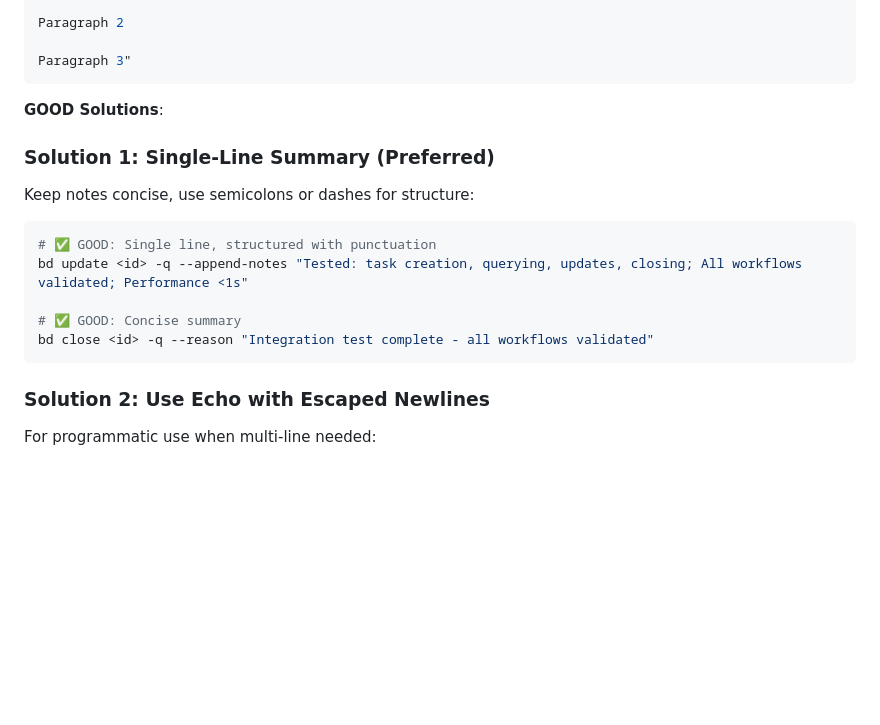
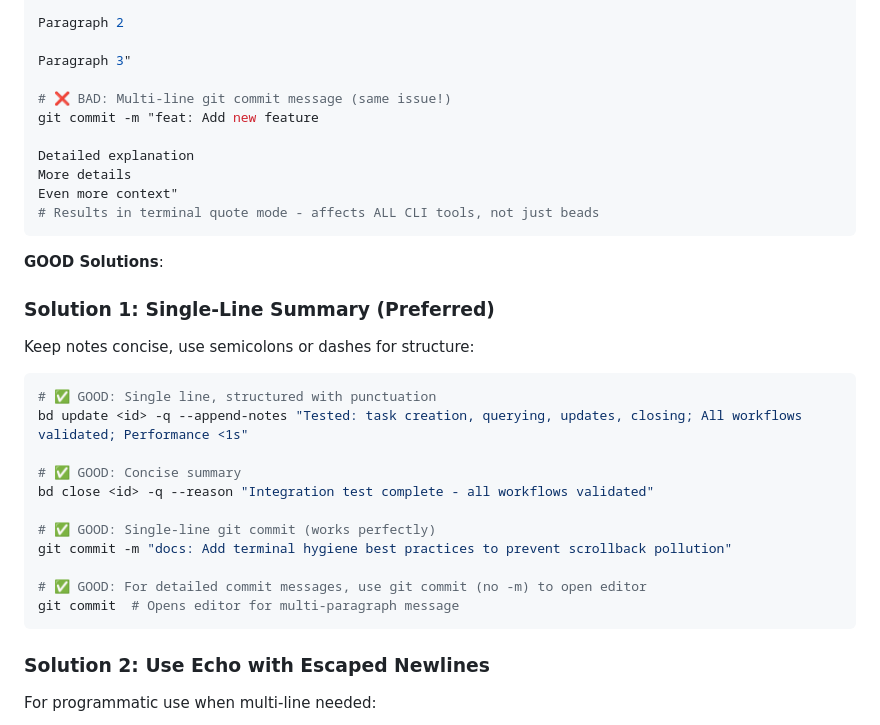
Before and after one commit to bpod/bootcamp-capstone-demo, a Markdown page: AGENTS.md, the part around the change. Rendered like a GitHub page; blank space fills up the shorter version.

````diff
--- a/AGENTS.md
+++ b/AGENTS.md
@@ -83,6 +83,14 @@ bd create "Title" --description "Paragraph 1
 Paragraph 2
 
 Paragraph 3"
+
+# ❌ BAD: Multi-line git commit message (same issue!)
+git commit -m "feat: Add new feature
+
+Detailed explanation
+More details
+Even more context"
+# Results in terminal quote mode - affects ALL CLI tools, not just beads
 ```
 
 **GOOD Solutions**:
@@ -95,6 +103,12 @@ bd update <id> -q --append-notes "Tested: task creation, querying, updates, clos
 
 # ✅ GOOD: Concise summary
 bd close <id> -q --reason "Integration test complete - all workflows validated"
+
+# ✅ GOOD: Single-line git commit (works perfectly)
+git commit -m "docs: Add terminal hygiene best practices to prevent scrollback pollution"
+
+# ✅ GOOD: For detailed commit messages, use git commit (no -m) to open editor
+git commit  # Opens editor for multi-paragraph message
 ```
 
 ### Solution 2: Use Echo with Escaped Newlines
````
Also changed, not shown: docs/pattern-terminal-hygiene.md (+42 -1 lines).
